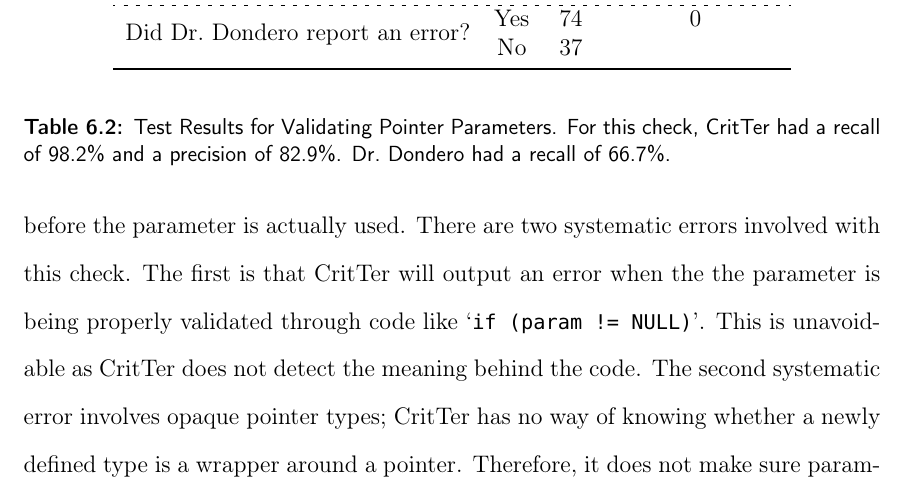
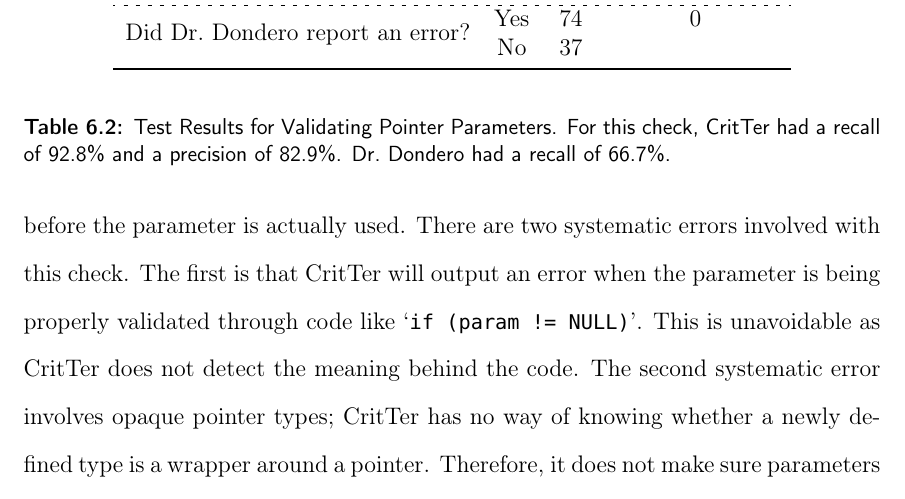
Before and after one commit to esr2/critter, a LaTeX thesis (Thesis.tex): part of page 47 of 63, cut so that both start at the same text. Compiled offline with pdfLaTeX; a missing font is replaced by an installed copy or a similar font.

Commit message:
fixed a couple of typos

```diff
--- a/Thesis.tex
+++ b/Thesis.tex
@@ -1239,7 +1239,7 @@ or 2 is used `magically'.
 
 \programName checks whether functions validate pointer parameters inside an \lstinline{assert()} before
 the parameter is actually used. There are two systematic errors involved with this check. The first is that
-\programName will output an error when the the parameter is being properly validated through code like
+\programName will output an error when the parameter is being properly validated through code like
 `\lstinline{if (param != NULL)}'. This is unavoidable as \programName does not detect the meaning
 behind the code. The second systematic error involves opaque pointer types; \programName has no way
 of knowing whether a newly defined type is a wrapper around a pointer. Therefore, it does not make sure
@@ -1259,7 +1259,7 @@ parameters of those types are validated. Data is shown in \autoref{resultsValida
 \end{tabular}
 \end{center}
 \caption[Test Results for Validating Pointer Parameters]{Test Results for Validating Pointer Parameters.
-For this check, \programName had a recall of 98.2\% and a precision of 82.9\%. \human had a recall of
+For this check, \programName had a recall of 92.8\% and a precision of 82.9\%. \human had a recall of
 66.7\%.}
 \label{resultsValidatePointerParameters}
 \end{table}
```
